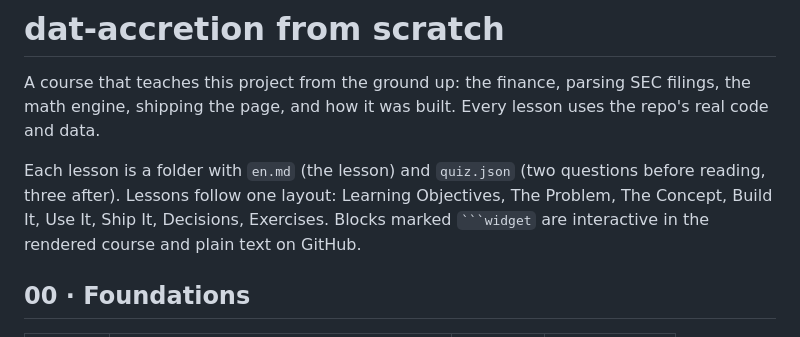
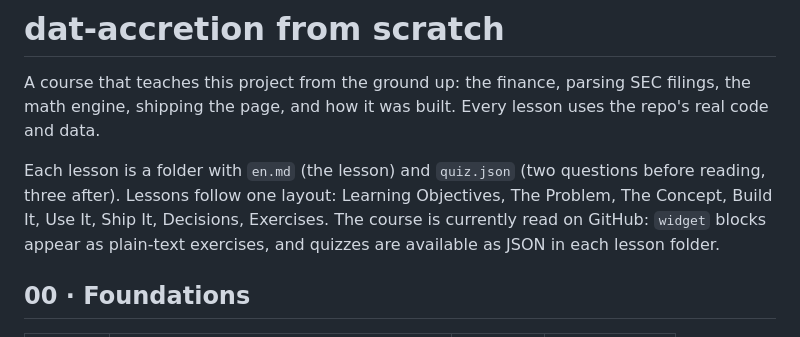
Before and after one commit to RahilBhavan/dat-accretion, a Markdown page: docs/course/README.md, the part around the change. GitHub-like rendering.

Commit message:
Trim trailing spaces in course output blocks; say how the course reads on GitHub
Co-Authored-By: Claude Opus 5.5 (1M context) <noreply@anthropic.com>

`````diff
--- a/docs/course/README.md
+++ b/docs/course/README.md
@@ -2,7 +2,7 @@
 
 A course that teaches this project from the ground up: the finance, parsing SEC filings, the math engine, shipping the page, and how it was built. Every lesson uses the repo's real code and data.
 
-Each lesson is a folder with `en.md` (the lesson) and `quiz.json` (two questions before reading, three after). Lessons follow one layout: Learning Objectives, The Problem, The Concept, Build It, Use It, Ship It, Decisions, Exercises. Blocks marked ```` ```widget ```` are interactive in the rendered course and plain text on GitHub.
+Each lesson is a folder with `en.md` (the lesson) and `quiz.json` (two questions before reading, three after). Lessons follow one layout: Learning Objectives, The Problem, The Concept, Build It, Use It, Ship It, Decisions, Exercises. The course is currently read on GitHub: `widget` blocks appear as plain-text exercises, and quizzes are available as JSON in each lesson folder.
 
 
 ## 00 · Foundations
`````
Also changed, not shown: 2 other files.
